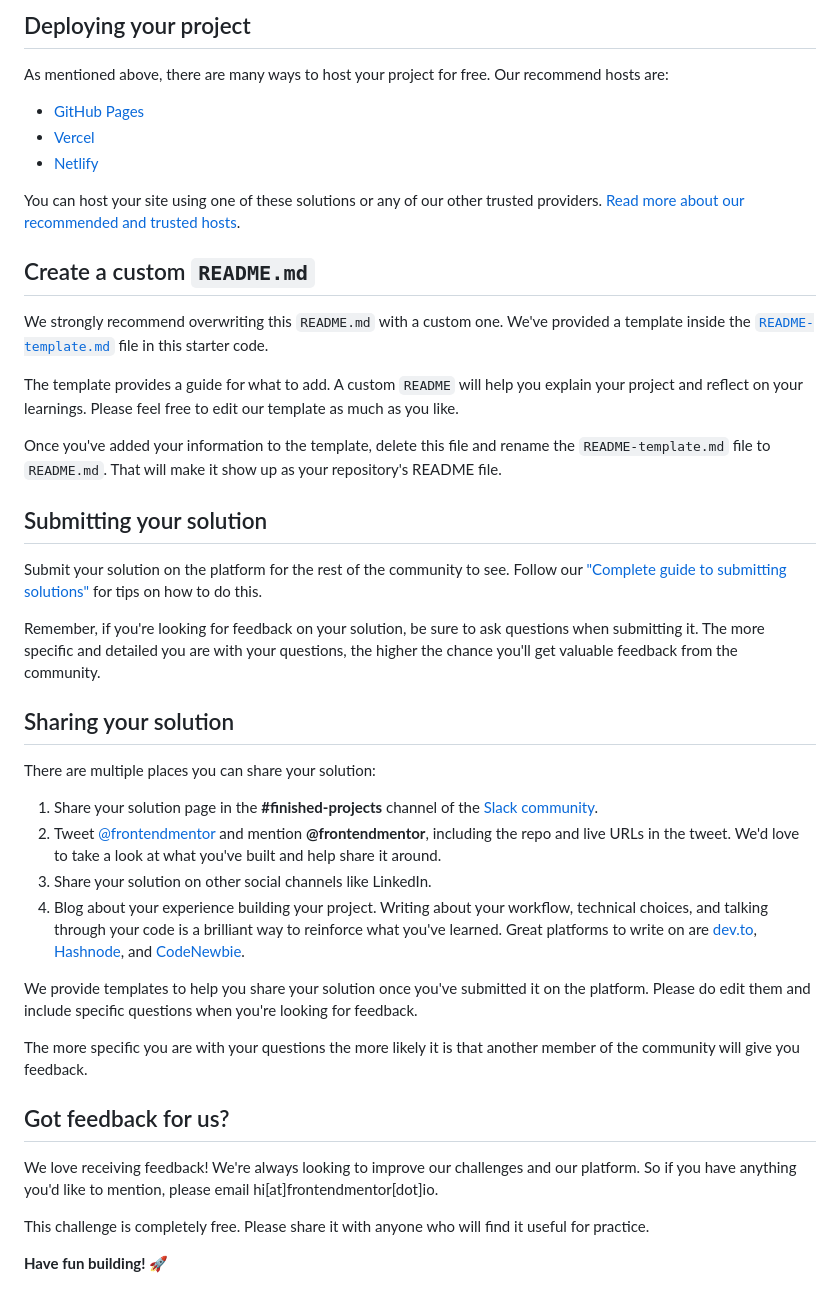
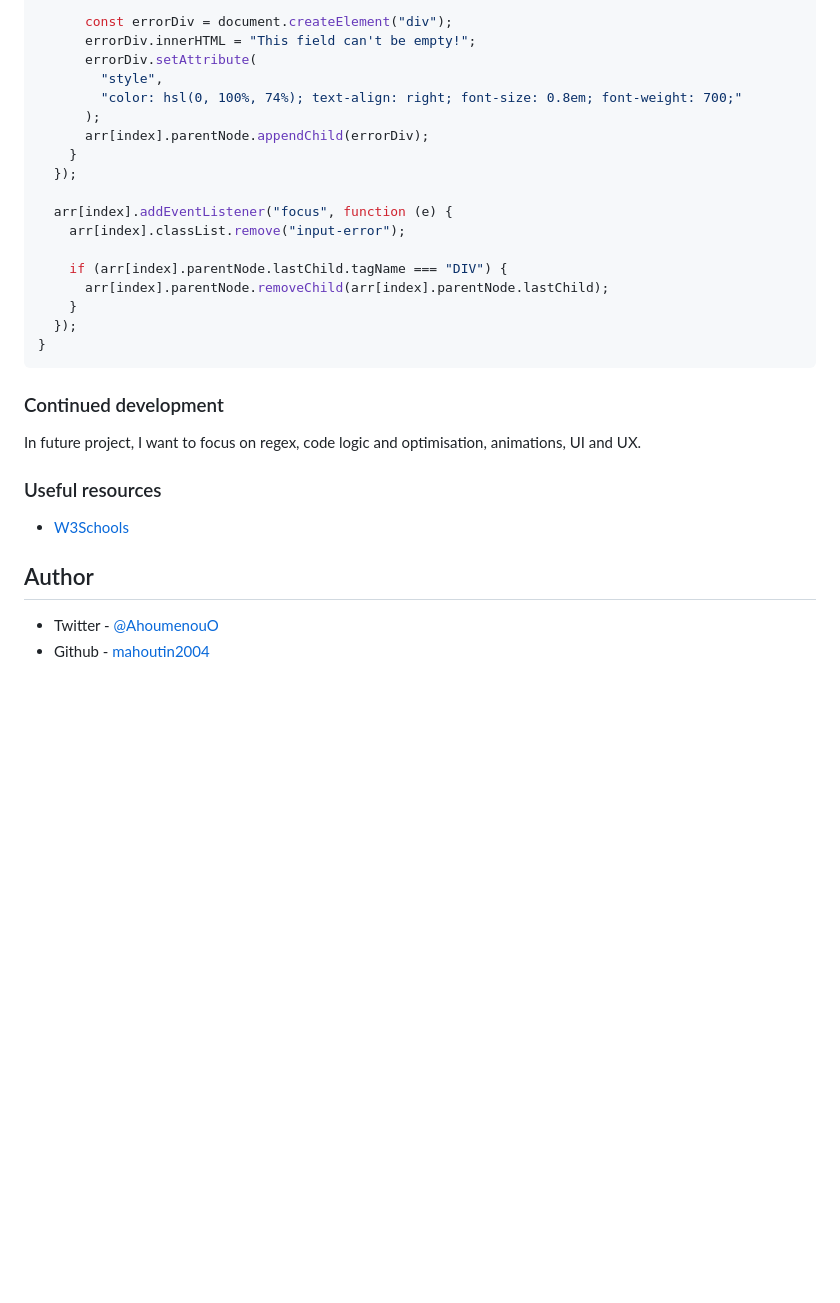
Before and after one commit to mahoutin2004/sign-up-form, a Markdown page: README.md, the part around the change printed below. Rendered like a GitHub page; blank space fills up the shorter version.

````diff
--- a/README.md
+++ b/README.md
@@ -51,45 +59,33 @@ Feel free to use any workflow that you feel comfortable with. Below is a suggest
 
-## Deploying your project
+      const errorDiv = document.createElement("div");
+      errorDiv.innerHTML = "This field can't be empty!";
+      errorDiv.setAttribute(
+        "style",
+        "color: hsl(0, 100%, 74%); text-align: right; font-size: 0.8em; font-weight: 700;"
+      );
+      arr[index].parentNode.appendChild(errorDiv);
+    }
+  });
 
-As mentioned above, there are many ways to host your project for free. Our recommend hosts are:
+  arr[index].addEventListener("focus", function (e) {
+    arr[index].classList.remove("input-error");
 
-- [GitHub Pages](https://pages.github.com/)
-- [Vercel](https://vercel.com/)
-- [Netlify](https://www.netlify.com/)
+    if (arr[index].parentNode.lastChild.tagName === "DIV") {
+      arr[index].parentNode.removeChild(arr[index].parentNode.lastChild);
+    }
+  });
+}
+```
 
-You can host your site using one of these solutions or any of our other trusted providers. [Read more about our recommended and trusted hosts](https://medium.com/frontend-mentor/frontend-mentor-trusted-hosting-providers-bf000dfebe).
+### Continued development
 
-## Create a custom `README.md`
+In future project, I want to focus on regex, code logic and optimisation, animations, UI and UX.
 
-We strongly recommend overwriting this `README.md` with a custom one. We've provided a template inside the [`README-template.md`](./README-template.md) file in this starter code.
+### Useful resources
 
-The template provides a guide for what to add. A custom `README` will help you explain your project and reflect on your learnings. Please feel free to edit our template as much as you like.
+- [W3Schools](https://www.w3schools.com/js/js_htmldom.asp)
 
-Once you've added your information to the template, delete this file and rename the `README-template.md` file to `README.md`. That will make it show up as your repository's README file.
+## Author
 
-## Submitting your solution
-
-Submit your solution on the platform for the rest of the community to see. Follow our ["Complete guide to submitting solutions"](https://medium.com/frontend-mentor/a-complete-guide-to-submitting-solutions-on-frontend-mentor-ac6384162248) for tips on how to do this.
-
-Remember, if you're looking for feedback on your solution, be sure to ask questions when submitting it. The more specific and detailed you are with your questions, the higher the chance you'll get valuable feedback from the community.
-
-## Sharing your solution
-
-There are multiple places you can share your solution:
-
-1. Share your solution page in the **#finished-projects** channel of the [Slack community](https://www.frontendmentor.io/slack).
-2. Tweet [@frontendmentor](https://twitter.com/frontendmentor) and mention **@frontendmentor**, including the repo and live URLs in the tweet. We'd love to take a look at what you've built and help share it around.
-3. Share your solution on other social channels like LinkedIn.
-4. Blog about your experience building your project. Writing about your workflow, technical choices, and talking through your code is a brilliant way to reinforce what you've learned. Great platforms to write on are [dev.to](https://dev.to/), [Hashnode](https://hashnode.com/), and [CodeNewbie](https://community.codenewbie.org/).
-
-We provide templates to help you share your solution once you've submitted it on the platform. Please do edit them and include specific questions when you're looking for feedback.
-
-The more specific you are with your questions the more likely it is that another member of the community will give you feedback.
-
-## Got feedback for us?
-
-We love receiving feedback! We're always looking to improve our challenges and our platform. So if you have anything you'd like to mention, please email hi[at]frontendmentor[dot]io.
-
-This challenge is completely free. Please share it with anyone who will find it useful for practice.
-
-**Have fun building!** 🚀
+- Twitter - [@AhoumenouO](https://www.twitter.com/AhoumenouO)
+- Github - [mahoutin2004](https://github.com/mahoutin2004)
````
Also changed, not shown: other parts of README.md (+37 -29 lines), README-template.md (deleted, +0 -114 lines), style-guide.md (deleted, +0 -35 lines), design/active-states.jpg (deleted), design/desktop-design.jpg (deleted), design/desktop-preview.jpg (deleted), design/mobile-design.jpg (deleted), screenshot.png (added).
